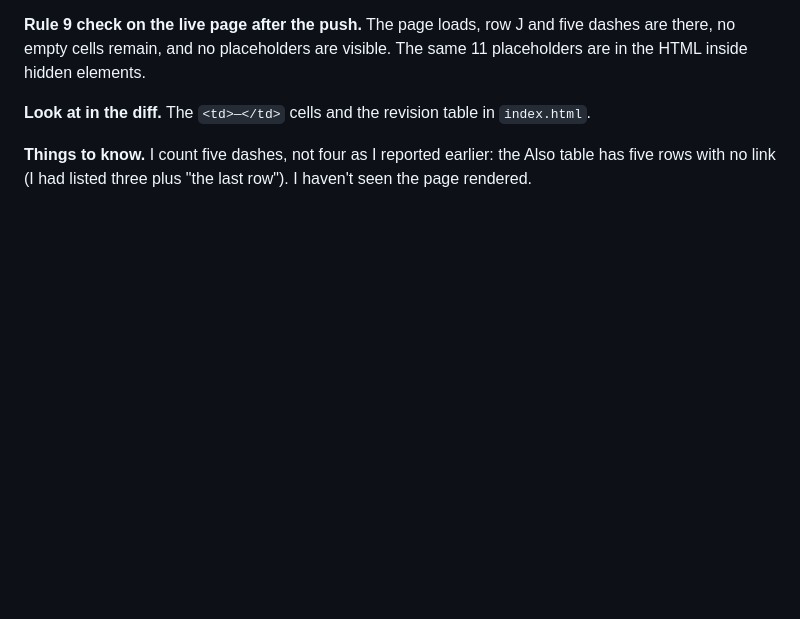
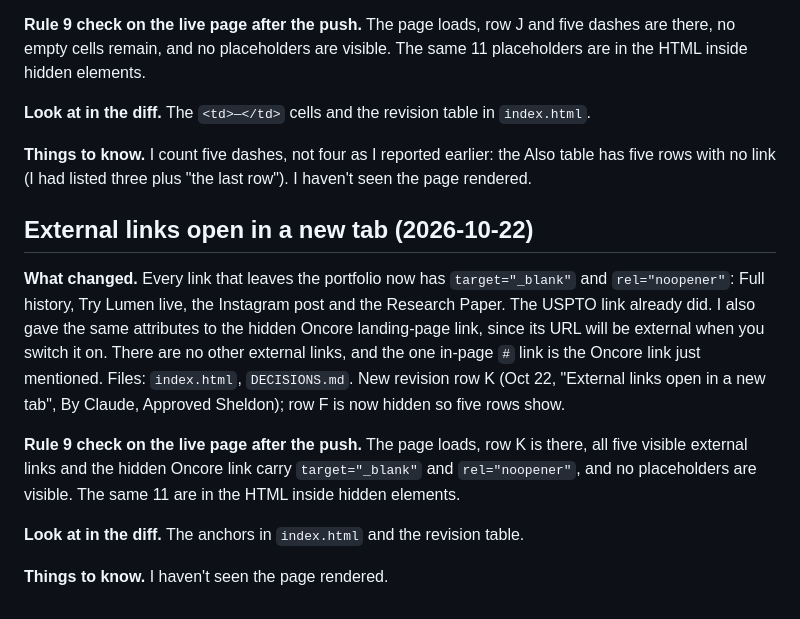
Before and after one commit to sheldonwspence-dev/Portfolio, a Markdown page: PROGRESS.md, the part around the change. Drawn GitHub-style; blank space fills up the shorter version.

Commit message:
PROGRESS: external links open in a new tab
Co-Authored-By: Claude Sonnet 5.5 <noreply@anthropic.com>

```diff
--- a/PROGRESS.md
+++ b/PROGRESS.md
@@ -258,3 +258,13 @@
 **Look at in the diff.** The `<td>—</td>` cells and the revision table in `index.html`.
 
 **Things to know.** I count five dashes, not four as I reported earlier: the Also table has five rows with no link (I had listed three plus "the last row"). I haven't seen the page rendered.
+
+## External links open in a new tab (2026-10-22)
+
+**What changed.** Every link that leaves the portfolio now has `target="_blank"` and `rel="noopener"`: Full history, Try Lumen live, the Instagram post and the Research Paper. The USPTO link already did. I also gave the same attributes to the hidden Oncore landing-page link, since its URL will be external when you switch it on. There are no other external links, and the one in-page `#` link is the Oncore link just mentioned. Files: `index.html`, `DECISIONS.md`. New revision row K (Oct 22, "External links open in a new tab", By Claude, Approved Sheldon); row F is now hidden so five rows show.
+
+**Rule 9 check on the live page after the push.** The page loads, row K is there, all five visible external links and the hidden Oncore link carry `target="_blank"` and `rel="noopener"`, and no placeholders are visible. The same 11 are in the HTML inside hidden elements.
+
+**Look at in the diff.** The anchors in `index.html` and the revision table.
+
+**Things to know.** I haven't seen the page rendered.
```
